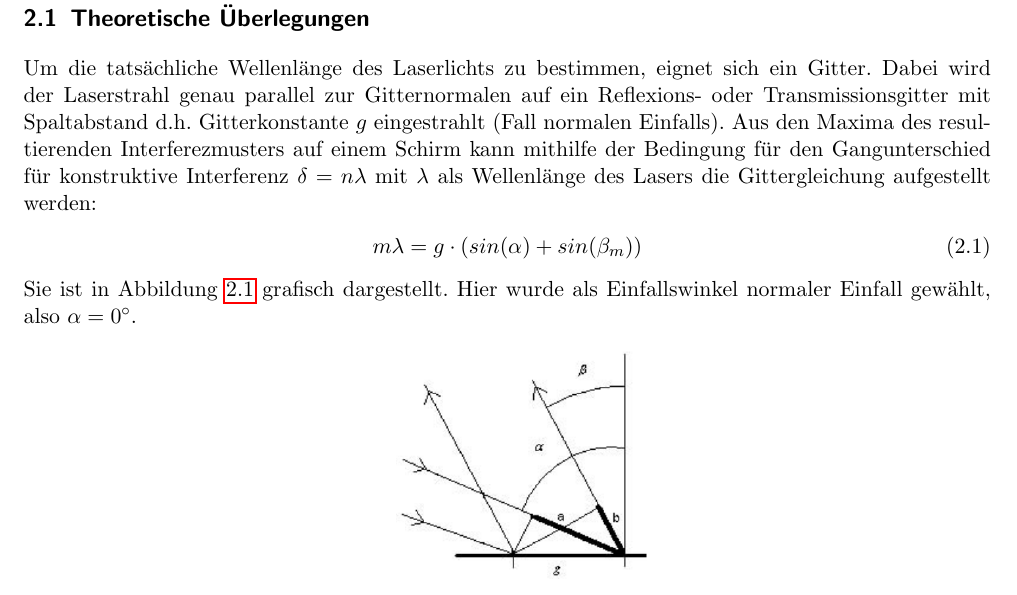
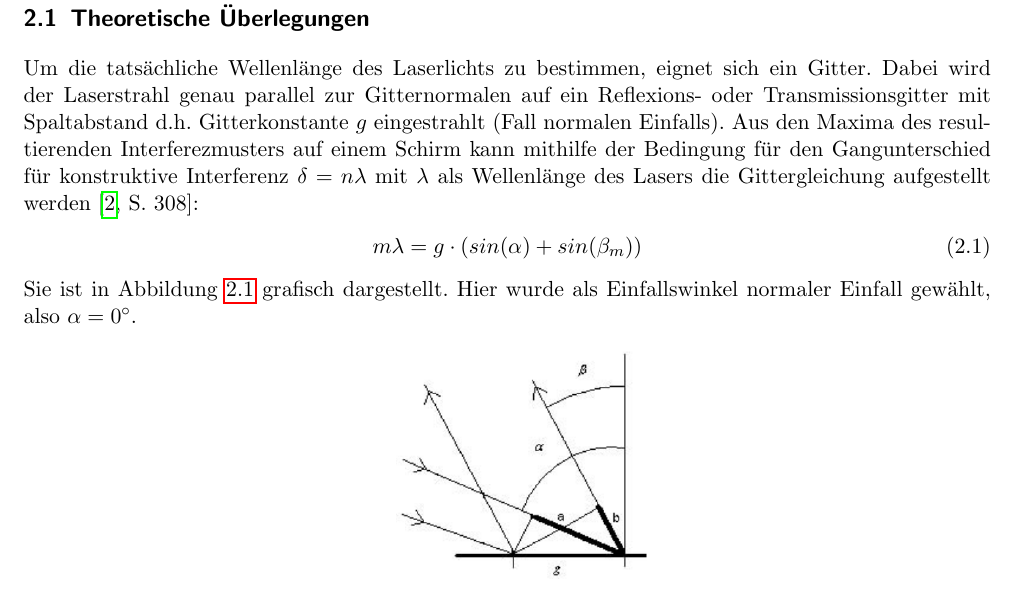
Before and after one commit to byteOfWisdom/p4, a LaTeX thesis (442-laser/latex/main.tex, which reads 442-laser/latex/wellenlaenge.tex): part of page 5 of 23, cut so that both start at the same text. Compiled offline with pdfLaTeX.

Commit message:
grating citation

```diff
--- a/442-laser/latex/wellenlaenge.tex
+++ b/442-laser/latex/wellenlaenge.tex
@@ -4,7 +4,7 @@
 
 Um die tatsächliche Wellenlänge des Laserlichts zu bestimmen, eignet sich ein Gitter. Dabei wird der Laserstrahl genau parallel zur Gitternormalen
 auf ein Reflexions- oder Transmissionsgitter mit Spaltabstand d.h. Gitterkonstante $g$ eingestrahlt (Fall normalen Einfalls). Aus den Maxima des resultierenden Interferezmusters auf
-einem Schirm kann mithilfe der Bedingung für den Gangunterschied für konstruktive Interferenz $\delta = n \lambda$ mit $\lambda$ als Wellenlänge des Lasers die Gittergleichung aufgestellt werden:
+einem Schirm kann mithilfe der Bedingung für den Gangunterschied für konstruktive Interferenz $\delta = n \lambda$ mit $\lambda$ als Wellenlänge des Lasers die Gittergleichung aufgestellt werden \cite[308]{Demtroeder2}:
 \begin{align}
 	\label{eq:gitter}
 	m \lambda = g \cdot (sin(\alpha)+sin(\beta_m))
```
